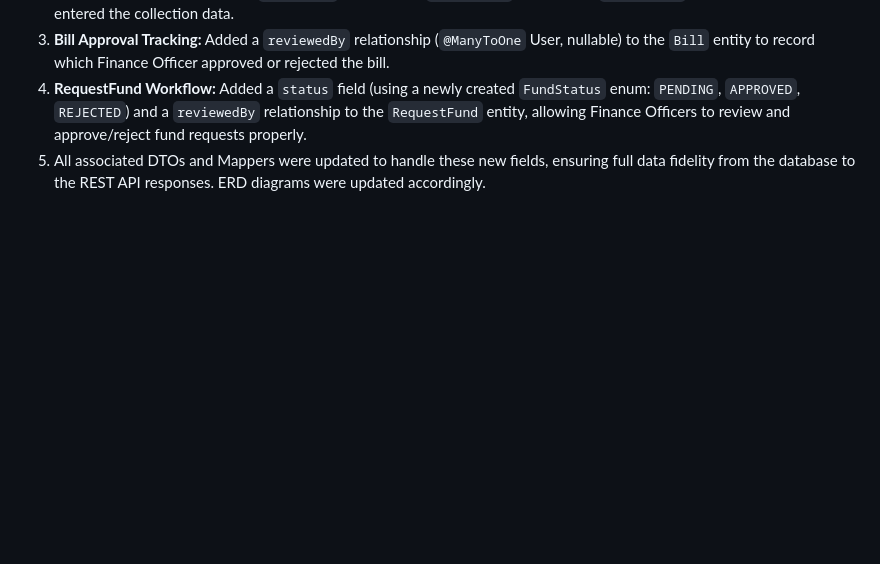
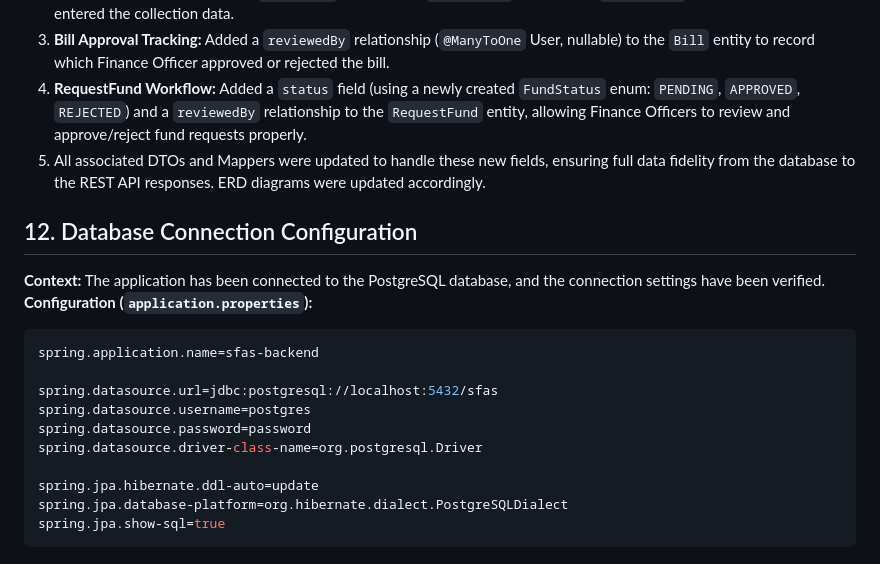
Before and after one commit to youssef50505/SFAS, a Markdown page: docs/memory.md, the part around the change. Drawn GitHub-style; blank space fills up the shorter version.

Commit message:
docs: append database connection config to memory.md

````diff
--- a/docs/memory.md
+++ b/docs/memory.md
@@ -197,3 +197,20 @@ The database design was successfully upgraded, and the codebase was refactored t
 3. **Bill Approval Tracking:** Added a `reviewedBy` relationship (`@ManyToOne` User, nullable) to the `Bill` entity to record which Finance Officer approved or rejected the bill.
 4. **RequestFund Workflow:** Added a `status` field (using a newly created `FundStatus` enum: `PENDING`, `APPROVED`, `REJECTED`) and a `reviewedBy` relationship to the `RequestFund` entity, allowing Finance Officers to review and approve/reject fund requests properly.
 5. All associated DTOs and Mappers were updated to handle these new fields, ensuring full data fidelity from the database to the REST API responses. ERD diagrams were updated accordingly.
+
+## 12. Database Connection Configuration
+
+**Context:** The application has been connected to the PostgreSQL database, and the connection settings have been verified.
+**Configuration (`application.properties`):**
+```properties
+spring.application.name=sfas-backend
+
+spring.datasource.url=jdbc:postgresql://localhost:5432/sfas
+spring.datasource.username=postgres
+spring.datasource.password=password
+spring.datasource.driver-class-name=org.postgresql.Driver
+
+spring.jpa.hibernate.ddl-auto=update
+spring.jpa.database-platform=org.hibernate.dialect.PostgreSQLDialect
+spring.jpa.show-sql=true
+```
````
